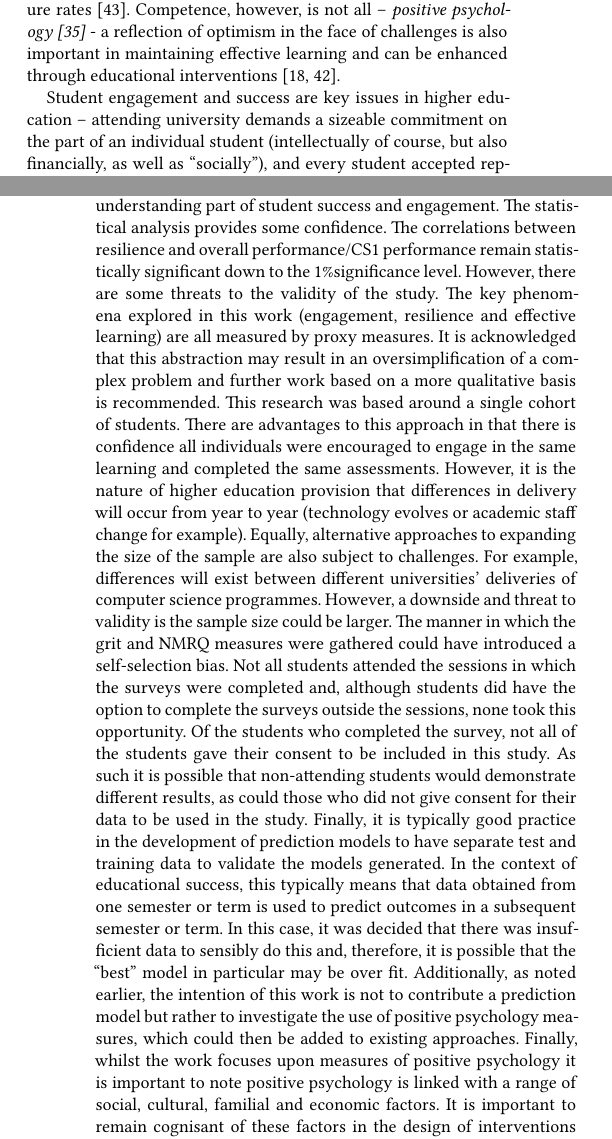
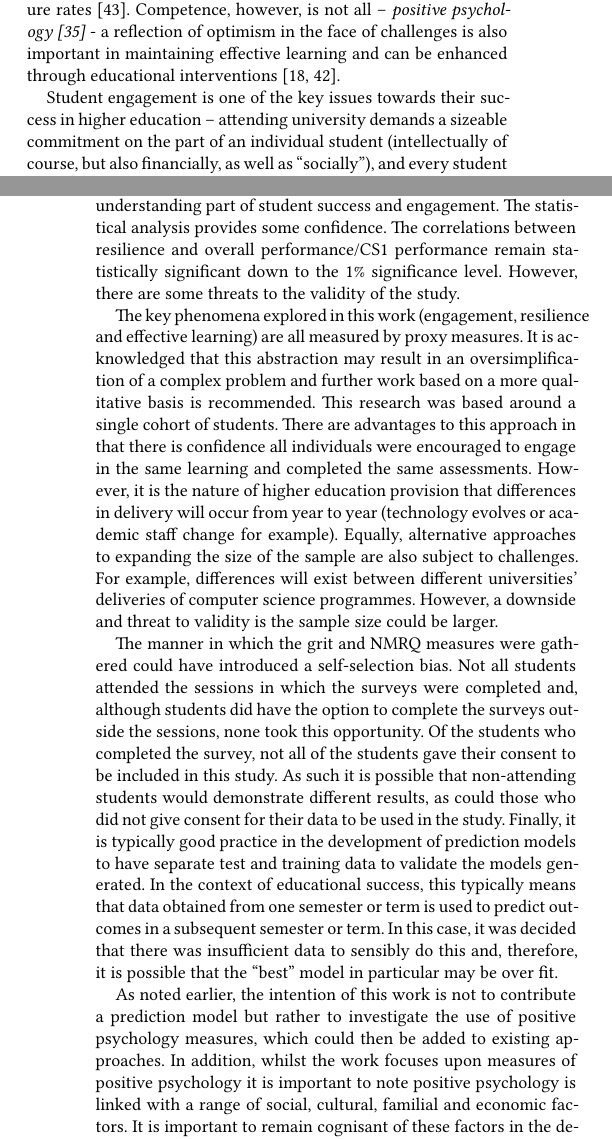
Before and after one commit to tomprickett/ITiCSE2020, a LaTeX paper (retentionpaper.tex): two parts of the columns of pages 1 and 6 of 8, joined at a grey line, cut so that both start at the same text. Compiled offline with XeLaTeX.

Commit message:
Longzhi Yang - removed some typos

```diff
--- a/retentionpaper.tex
+++ b/retentionpaper.tex
@@ -139,7 +139,7 @@ It has long been recognised that competence and resilience are important in main
 % An individual's positive psychology~\cite{Seligman90} is a reflection of their optimism in the face of challenges. First year university study can be a period of significant transition for all students~\cite{Tinto1975} and, as such, an individual's positive psychology may have an impact upon their response to challenges of transition to higher education. This paper focuses upon the analysis of  the relationships between positive psychology measures and first year student success and attendance at a UK university. In the UK, computer science benefits from being a discipline accessible to those who have not studied computing before. As such most degrees assume little prior knowledge and teach \textit{ab initio}. This may contribute to the challenges of transition faced by some first year computer science students, potentially making positive psychology of even greater relevance.
 % \end{comment}
 
-Student engagement and success are key issues in higher education -- attending university demands a sizeable commitment on the part of an individual student (intellectually of course, but also financially, as well as ``socially''), and every student accepted represents a significant commitment in time, resources and effort on behalf of a university. Student engagement ``has come to refer to how involved or interested students appear to be in their learning and how connected they are to their classes, their institutions, and each other''~\citep[p.~38]{Axelson2010} and, among other factors, can be measured based on time on task~\cite{kuh2009national} and educational outcomes. University study can be a period of significant transition for all students~\cite{Tinto1975}. How an individual responds to these challenges may be influenced in part by their sense of optimism or more formal their {\em positive psychology}~\cite{Seligman90}. This work considers two key aspects of positive psychology: {\em{grit}}~\cite{Duckworth2007,Duckworth2016} and {\em resilience}~\cite{Clarke2010}.
+Student engagement is one of the key issues towards their success in higher education -- attending university demands a sizeable commitment on the part of an individual student (intellectually of course, but also financially, as well as ``socially''), and every student accepted represents a significant commitment in time, resources and effort on behalf of a university. Student engagement ``has come to refer to how involved or interested students appear to be in their learning and how connected they are to their classes, their institutions, and each other''~\citep[p.~38]{Axelson2010} and, among other factors, can be measured based on time on task~\cite{kuh2009national} and educational outcomes. University study can be a period of significant transition for all students~\cite{Tinto1975}. How an individual responds to these challenges may be influenced in part by their sense of optimism or more formal their {\em positive psychology}~\cite{Seligman90}. This work considers two key aspects of positive psychology: {\em{grit}}~\cite{Duckworth2007,Duckworth2016} and {\em resilience}~\cite{Clarke2010}.
 
 % \begin{comment}
 % There are number of measures for effective learning that could be included. Should it be the results a student obtains? Should it be a measure related to the students perception of the quality (possibly via a student perception survey)? This would be challenging to obtain in an un-biased manner if the link to the original student and other factors is to be maintained. Should it be the extent to which it enables students to achieve their own aspirations and goals (maybe employment or further study related)? This would be difficult to obtain for first year students in a timely manner.
@@ -300,7 +300,13 @@ Based on the results from the stepwise feature selection, the items of resilienc
 
 %\subsection {Limitations}
 {\em Limitations}
-As stated previously, the goal of this work was not to develop a complete prediction model; instead it was to evaluate the efficacy of positive psychology measures in the context of understanding part of student success and engagement. The statistical analysis provides some confidence. The correlations between resilience and overall performance/CS1 performance remain statistically significant down to the 1\%significance level. However, there are some threats to the validity of the study. The key phenomena explored in this work (engagement, resilience and effective learning) are all measured by proxy measures. It is acknowledged that this abstraction may result in an oversimplification of a complex problem and further work based on a more qualitative basis is recommended. This research was based around a single cohort of students. There are advantages to this approach in that there is confidence all individuals were encouraged to engage in the same learning and completed the same assessments. However, it is the nature of higher education provision that differences in delivery will occur from year to year (technology evolves or academic staff change for example). Equally, alternative approaches to expanding the size of the sample are also subject to challenges. For example, differences will exist between different universities' deliveries of computer science programmes. However, a downside and threat to validity is the sample size could be larger. The manner in which the grit and NMRQ measures were gathered could have introduced a self-selection bias. Not all students attended the sessions in which the surveys were completed and, although students did have the option to complete the surveys outside the sessions, none took this opportunity. Of the students who completed the survey, not all of the students gave their consent to be included in this study. As such it is possible that non-attending students would demonstrate different results, as could those who did not give consent for their data to be used in the study. Finally, it is typically good practice in the development of prediction models to have separate test and training data to validate the models generated. In the context of educational success, this typically means that data obtained from one semester or term is used to predict outcomes in a subsequent semester or term. In this case, it was decided that there was insufficient data to sensibly do this and, therefore, it is possible that the ``best'' model in particular may be over fit. Additionally, as noted earlier, the intention of this work is not to contribute a prediction model but rather to investigate the use of positive psychology measures, which could then be added to existing approaches.  Finally, whilst the work focuses upon measures of positive psychology it is important to note positive psychology is linked with a range of social, cultural, familial and economic factors. It is important to remain cognisant of these factors in the design of interventions intended to grow resilience.
+As stated previously, the goal of this work was not to develop a complete prediction model; instead it was to evaluate the efficacy of positive psychology measures in the context of understanding part of student success and engagement. The statistical analysis provides some confidence. The correlations between resilience and overall performance/CS1 performance remain statistically significant down to the 1\% significance level. However, there are some threats to the validity of the study.
+
+The key phenomena explored in this work (engagement, resilience and effective learning) are all measured by proxy measures. It is acknowledged that this abstraction may result in an oversimplification of a complex problem and further work based on a more qualitative basis is recommended. This research was based around a single cohort of students. There are advantages to this approach in that there is confidence all individuals were encouraged to engage in the same learning and completed the same assessments. However, it is the nature of higher education provision that differences in delivery will occur from year to year (technology evolves or academic staff change for example). Equally, alternative approaches to expanding the size of the sample are also subject to challenges. For example, differences will exist between different universities' deliveries of computer science programmes. However, a downside and threat to validity is the sample size could be larger.
+
+The manner in which the grit and NMRQ measures were gathered could have introduced a self-selection bias. Not all students attended the sessions in which the surveys were completed and, although students did have the option to complete the surveys outside the sessions, none took this opportunity. Of the students who completed the survey, not all of the students gave their consent to be included in this study. As such it is possible that non-attending students would demonstrate different results, as could those who did not give consent for their data to be used in the study. Finally, it is typically good practice in the development of prediction models to have separate test and training data to validate the models generated. In the context of educational success, this typically means that data obtained from one semester or term is used to predict outcomes in a subsequent semester or term. In this case, it was decided that there was insufficient data to sensibly do this and, therefore, it is possible that the ``best'' model in particular may be over fit.
+
+As noted earlier, the intention of this work is not to contribute a prediction model but rather to investigate the use of positive psychology measures, which could then be added to existing approaches. In addition, whilst the work focuses upon measures of positive psychology it is important to note positive psychology is linked with a range of social, cultural, familial and economic factors. It is important to remain cognisant of these factors in the design of interventions intended to grow resilience.
 
 \section{Conclusions and Future work}
 Promoting effective learning and student success remains a key issue in higher education, particularly in the area of computer science, with high failure rates reported for introductory programming in particular~\cite{Watson:2014:FRI:2591708.2591749,Bennedsen2019}. As such, considerable work has been undertaken to understand the factors that have influence on these outcomes. In this work we sought to investigate the use of positive psychology measures, specifically grit and resilience in the form of short 12-item questionnaires, as tools for understanding undergraduate student success and attendance. We used the results of in-class questionnaires (n=58 and 50) and end-of-year student marks and attendance records and employed both correlation analysis and logistic regression. The results suggest a significant relationship between resilience / 12-item NMRQ scale (RQ2) but that the same is not true for the 12-item grit scale (RQ1).
```
Also changed, not shown: retentionpaper.tex (12 more changed lines).
